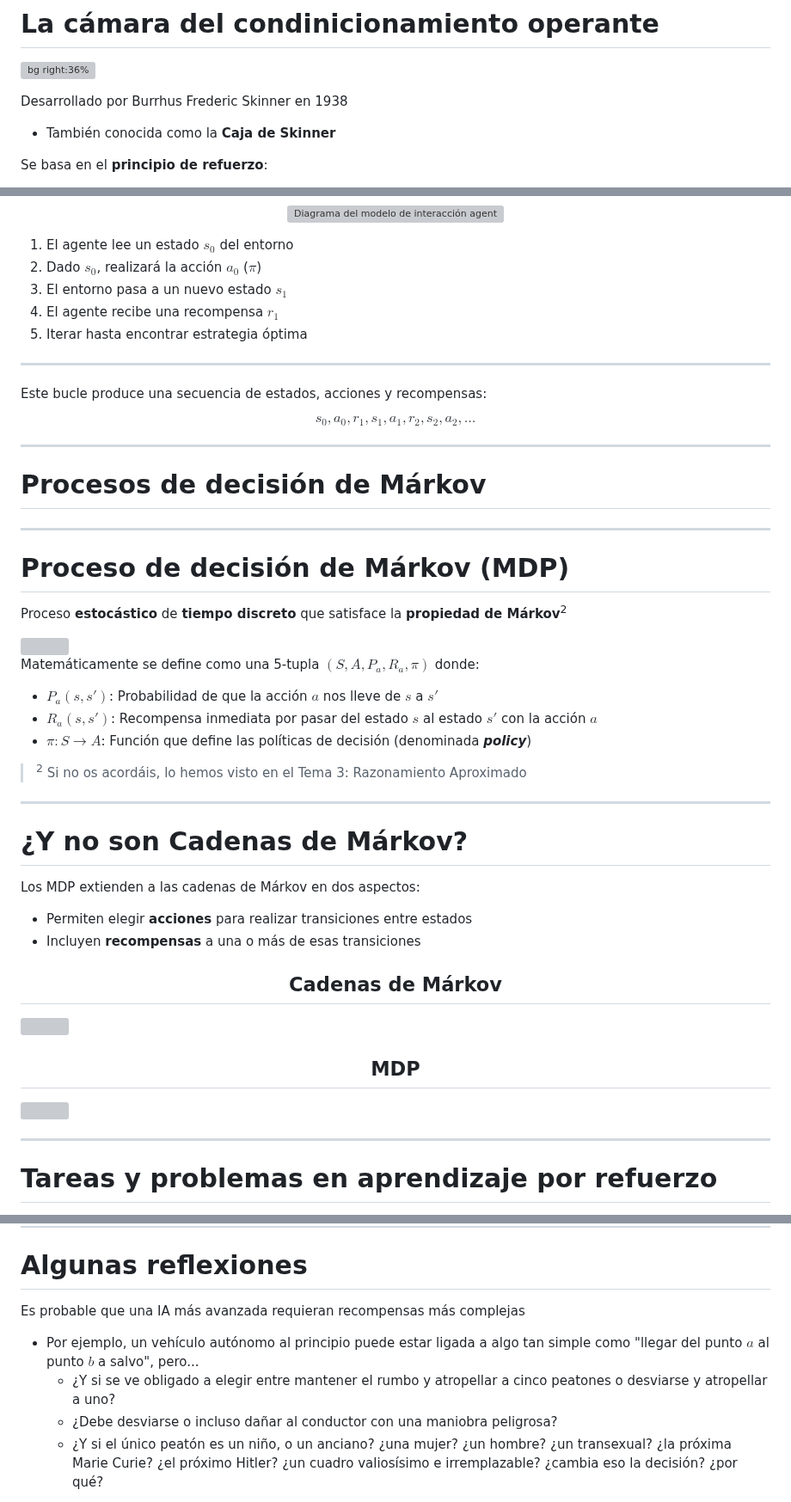
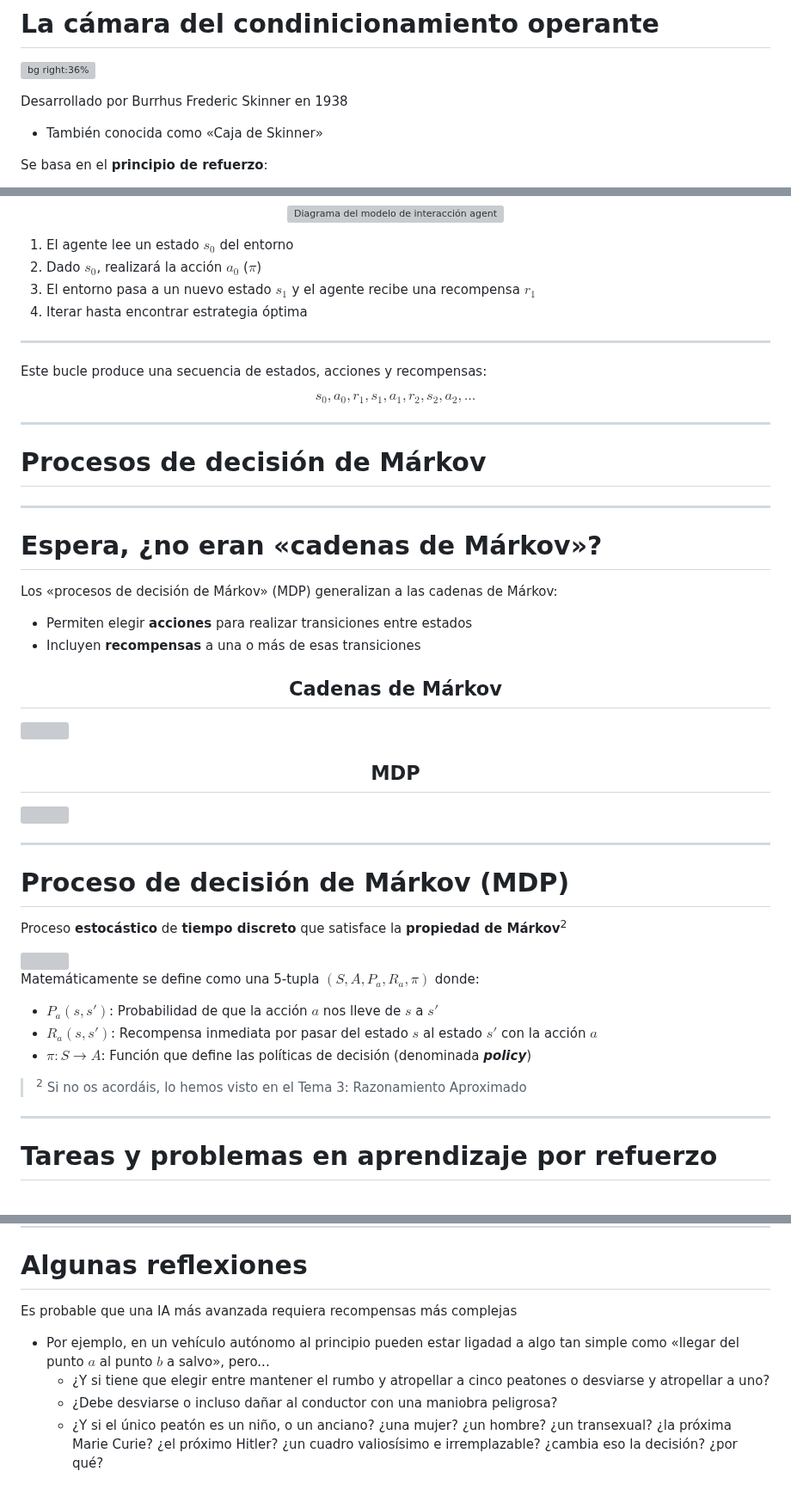
Before and after one commit to laracabrera/robotica, a Markdown page: docs/aprendizaje-por-refuerzo.md, 3 parts joined by grey strips. Shown at 86% size. Rendered like a GitHub page; grey boxes are pictures that could not be loaded.

Commit message:
Revisión última ultimísima

```diff
--- a/docs/aprendizaje-por-refuerzo.md
+++ b/docs/aprendizaje-por-refuerzo.md
@@ -66,7 +66,7 @@ math: katex
 
 Desarrollado por Burrhus Frederic Skinner en 1938
 
-- También conocida como la **Caja de Skinner**
+- También conocida como «Caja de Skinner»
 
 Se basa en el **principio de refuerzo**:
 
@@ -187,9 +187,8 @@ El proceso de aprendizaje por refuerzo es el siguiente:
 
 1. El agente lee un estado $s_0$ del entorno
 2. Dado $s_0$, realizará la acción $a_0$ ($\pi$)
-3. El entorno pasa a un nuevo estado $s_1$
-4. El agente recibe una recompensa $r_1$
-5. Iterar hasta encontrar estrategia óptima
+3. El entorno pasa a un nuevo estado $s_1$ y el agente recibe una recompensa $r_1$
+4. Iterar hasta encontrar estrategia óptima
 
 </div>
 </div>
@@ -205,25 +204,9 @@ $$s_0, a_0, r_1, s_1, a_1, r_2, s_2, a_2, \ldots$$
 
 ---
 
-# Proceso de decisión de Márkov (MDP)
+# Espera, ¿no eran «cadenas de Márkov»?
 
-Proceso **estocástico** de **tiempo discreto** que satisface la **propiedad de Márkov**<sup>2</sup>
-
-<img style="margin:0 auto;width:60%" src="https://miro.medium.com/max/720/1*6q1Lyrm7VRkBJitaUIc0DA.webp" />
-
-Matemáticamente se define como una 5-tupla $(S, A, P_{a},R_{a}, \pi)$ donde:
-
-- $P_{a}(s,s')$: Probabilidad de que la acción $a$ nos lleve de $s$ a $s'$
-- $R_{a}(s,s')$: Recompensa inmediata por pasar del estado $s$ al estado $s'$ con la acción $a$
-- $\pi: S \rightarrow A$:  Función que define las políticas de decisión (denominada <i>**policy**</i>)
-
-> <sup>2</sup> Si no os acordáis, lo hemos visto en el Tema 3: Razonamiento Aproximado
-
----
-
-# ¿Y no son Cadenas de Márkov?
-
-Los MDP extienden a las cadenas de Márkov en dos aspectos:
+Los «procesos de decisión de Márkov» (MDP) generalizan a las cadenas de Márkov:
 
 - Permiten elegir **acciones** para realizar transiciones entre estados
 - Incluyen **recompensas** a una o más de esas transiciones
@@ -252,6 +235,22 @@ Los MDP extienden a las cadenas de Márkov en dos aspectos:
 
 </div>
 </div>
+
+---
+
+# Proceso de decisión de Márkov (MDP)
+
+Proceso **estocástico** de **tiempo discreto** que satisface la **propiedad de Márkov**<sup>2</sup>
+
+<img style="margin:0 auto;width:60%" src="https://miro.medium.com/max/720/1*6q1Lyrm7VRkBJitaUIc0DA.webp" />
+
+Matemáticamente se define como una 5-tupla $(S, A, P_{a},R_{a}, \pi)$ donde:
+
+- $P_{a}(s,s')$: Probabilidad de que la acción $a$ nos lleve de $s$ a $s'$
+- $R_{a}(s,s')$: Recompensa inmediata por pasar del estado $s$ al estado $s'$ con la acción $a$
+- $\pi: S \rightarrow A$:  Función que define las políticas de decisión (denominada <i>**policy**</i>)
+
+> <sup>2</sup> Si no os acordáis, lo hemos visto en el Tema 3: Razonamiento Aproximado
 
 ---
 
@@ -861,10 +860,10 @@ Existen dos técnicas principales para introducir conocimiento previo:
 
 # Algunas reflexiones
 
-Es probable que una IA más avanzada requieran recompensas más complejas
+Es probable que una IA más avanzada requiera recompensas más complejas
 
-- Por ejemplo, un vehículo autónomo al principio puede estar ligada a algo tan simple como "llegar del punto $a$ al punto $b$ a salvo", pero...
-  - ¿Y si se ve obligado a elegir entre mantener el rumbo y atropellar a cinco peatones o desviarse y atropellar a uno?
+- Por ejemplo, en un vehículo autónomo al principio pueden estar ligadad a algo tan simple como «llegar del punto $a$ al punto $b$ a salvo», pero...
+  - ¿Y si tiene que elegir entre mantener el rumbo y atropellar a cinco peatones o desviarse y atropellar a uno?
   - ¿Debe desviarse o incluso dañar al conductor con una maniobra peligrosa?
   - ¿Y si el único peatón es un niño, o un anciano? ¿una mujer? ¿un hombre? ¿un transexual? ¿la próxima Marie Curie? ¿el próximo Hitler? ¿un cuadro valiosísimo e irremplazable? ¿cambia eso la decisión? ¿por qué?
 
```
Also changed, not shown: other parts of docs/aprendizaje-por-refuerzo.md (+5 -5 lines).
